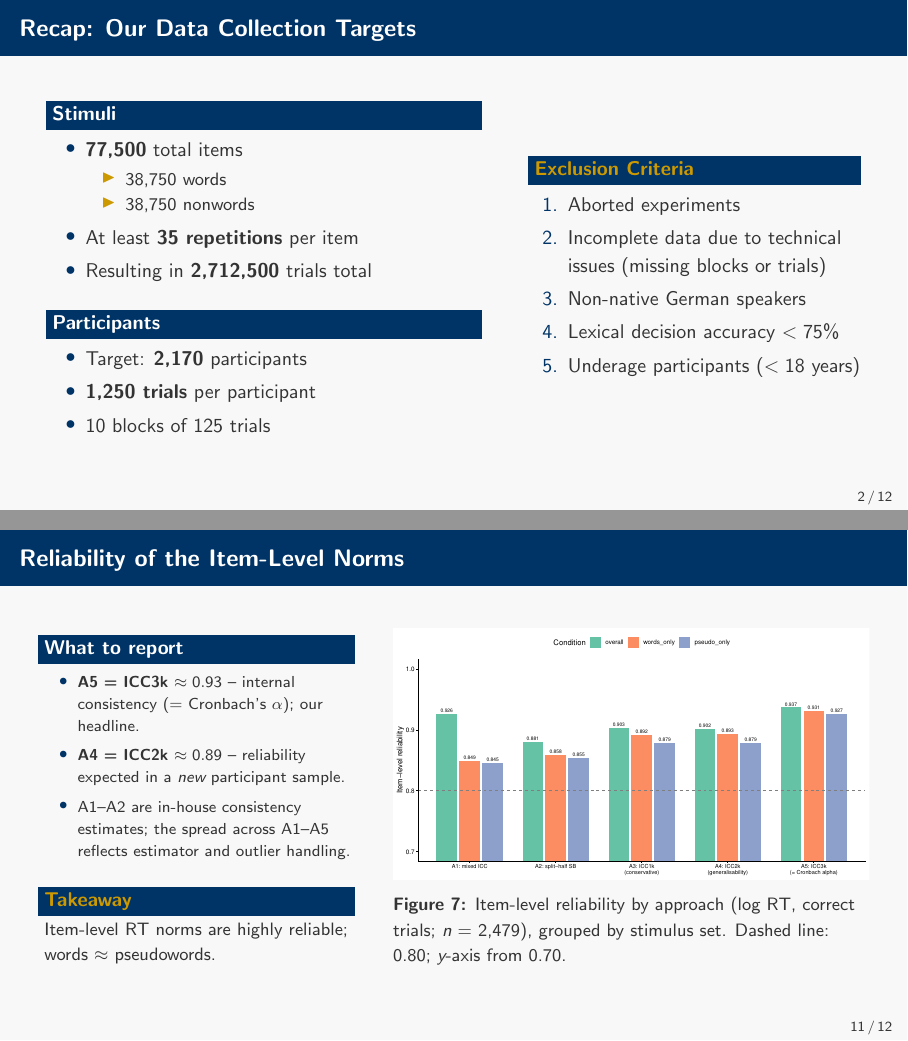
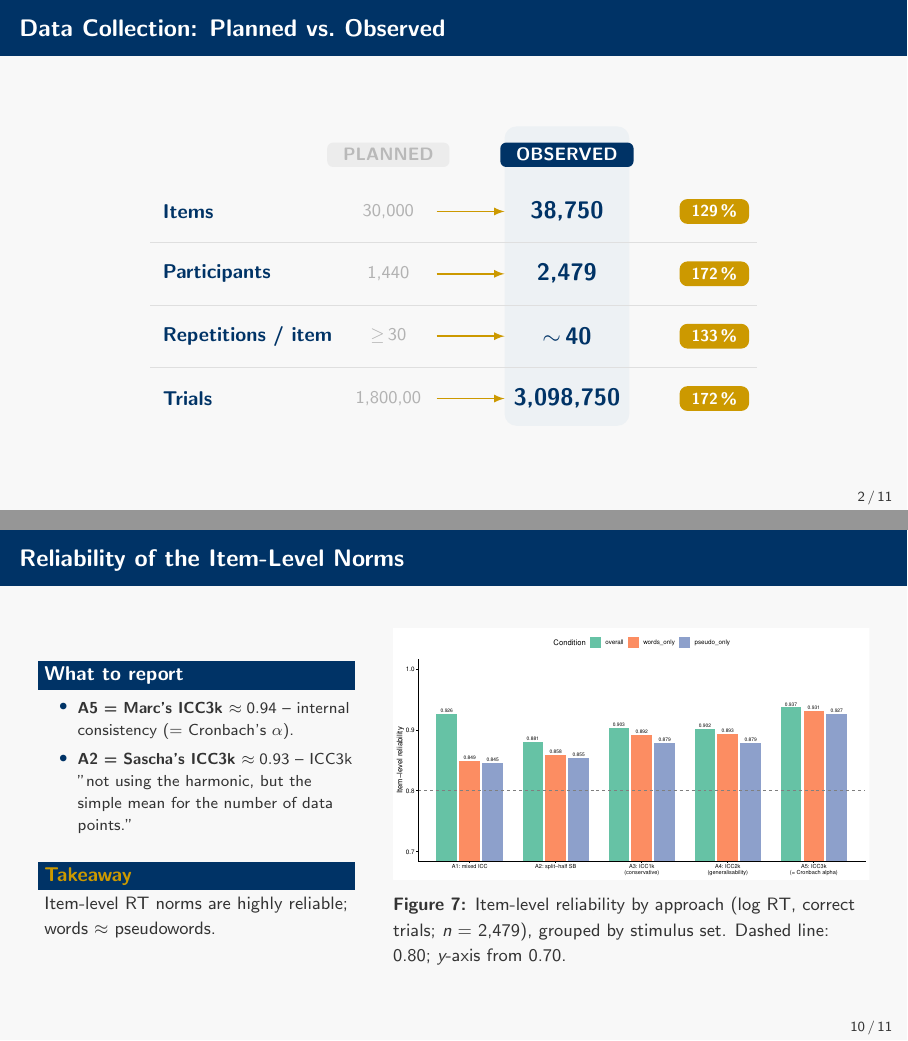
Before and after one commit to schiekiera/german-lexicon-project-analysis, LaTeX slides (presentation/presentation.tex): pages 2 and 11 of 13 before the commit and pages 2 and 10 of 12 after it, joined at a grey line. Compiled offline with pdfLaTeX.

Commit message:
latest version

```diff
--- a/presentation/presentation.tex
+++ b/presentation/presentation.tex
@@ -102,44 +102,65 @@
 \end{frame}
 
 
-\begin{frame}
-    \frametitle{Recap: Our Data Collection Targets}
-    \begin{columns}
-        \begin{column}{0.55\textwidth}
-            \begin{block}{Stimuli}
-                \begin{itemize}
-                    \item \textbf{77,500} total items
-                    \begin{itemize}
-                        \item 38,750 words
-                        \item 38,750 nonwords
-                    \end{itemize}
-                    \item At least \textbf{35 repetitions} per item
-                    \item Resulting in \textbf{2,712,500} trials total
-                \end{itemize}
-            \end{block}
-            \begin{block}{Participants}
-                \begin{itemize}
-                    \item Target: \textbf{2,170} participants
-                    \item \textbf{1,250 trials} per participant
-                    \item 10 blocks of 125 trials
-                \end{itemize}
-            \end{block}
-        \end{column}
-        \begin{column}{0.42\textwidth}
 
-            \begin{alertblock}{Exclusion Criteria}
-                \begin{enumerate}
-                    \item Aborted experiments
-                    \item Incomplete data due to technical issues (missing blocks or trials)
-                    \item Non-native German speakers
-                    \item Lexical decision accuracy $< 75$\%
-                    \item Underage participants ($< 18$ years)
-                \end{enumerate}
-            \end{alertblock}
-        \end{column}
-    \end{columns}
+ \begin{frame}
+      \frametitle{Data Collection: Planned vs.\ Observed}
+      \vspace{0.15cm}
+      \begin{center}
+      \begin{tikzpicture}[
+          font=\small,
+          metric/.style={anchor=west, font=\bfseries, text=fuBlue},
+          plan/.style={anchor=center, text=gray!60},
+          obs/.style={anchor=center, text=fuBlue, font=\bfseries\large},
+          pill/.style={anchor=center, fill=accentColor, text=white, rounded corners=4pt,
+                       font=\bfseries\footnotesize, inner xsep=6pt, inner ysep=3pt},
+          sep/.style={gray!25, line width=0.4pt},
+          arr/.style={-latex, accentColor, thick}
+      ]
+          % highlight behind the observed column
+          \fill[fuBlue!7, rounded corners=6pt] (6.25,-3.78) rectangle (8.45,1.5);
 
-\end{frame}
+          % column headers
+          \node[anchor=center, fill=gray!15, text=gray!55, rounded corners=3pt,
+                font=\bfseries\small, inner xsep=8pt, inner ysep=3pt] at (4.2,1.0) {PLANNED};
+          \node[anchor=center, fill=fuBlue, text=white, rounded corners=3pt,
+                font=\bfseries\small, inner xsep=8pt, inner ysep=3pt] at (7.35,1.0) {OBSERVED};
+
+          % Row 1 -- Items
+          \node[metric] at (0.1,0)   {Items};
+          \node[plan]   at (4.2,0)   {30,000};
+          \draw[arr] (5.05,0) -- (6.25,0);
+          \node[obs]    at (7.35,0)  {38,750};
+          \node[pill]   at (9.95,0)  {129\,\%};
+          \draw[sep] (0,-0.55) -- (10.7,-0.55);
+
+          % Row 2 -- Participants
+          \node[metric] at (0.1,-1.1)  {Participants};
+          \node[plan]   at (4.2,-1.1)  {1,440};
+          \draw[arr] (5.05,-1.1) -- (6.25,-1.1);
+          \node[obs]    at (7.35,-1.1) {2,479};
+          \node[pill]   at (9.95,-1.1) {172\,\%};
+          \draw[sep] (0,-1.65) -- (10.7,-1.65);
+
+          % Row 3 -- Repetitions per item
+          \node[metric] at (0.1,-2.2)  {Repetitions / item};
+          \node[plan]   at (4.2,-2.2)  {$\geq$\,30};
+          \draw[arr] (5.05,-2.2) -- (6.25,-2.2);
+          \node[obs]    at (7.35,-2.2) {$\sim$\,40};
+          \node[pill]   at (9.95,-2.2) {133\,\%};
+          \draw[sep] (0,-2.75) -- (10.7,-2.75);
+
+          % Row 4 -- Trials
+          \node[metric] at (0.1,-3.3)  {Trials};
+          \node[plan]   at (4.2,-3.3)  {1,800,00};
+          \draw[arr] (5.05,-3.3) -- (6.25,-3.3);
+          \node[obs]    at (7.35,-3.3) {3,098,750};
+          \node[pill]   at (9.95,-3.3) {172\,\%};
+      \end{tikzpicture}
+      \end{center}
+
+
+  \end{frame}
 
 
 % ===================================================================
@@ -453,9 +441,8 @@
             \begin{block}{What to report}
                 \footnotesize
                 \begin{itemize}
-                    \item \textbf{A5 = ICC3k $\approx 0.93$} -- internal consistency ($=$ Cronbach's $\alpha$); our headline.
-                    \item \textbf{A4 = ICC2k $\approx 0.89$} -- reliability expected in a \emph{new} participant sample.
-                    \item A1--A2 are in-house consistency estimates; the spread across A1--A5 reflects estimator and outlier handling.
+                    \item \textbf{A5 = Marc's ICC3k $\approx 0.94$} -- internal consistency ($=$ Cronbach's $\alpha$).
+                    \item \textbf{A2 = Sascha's ICC3k $\approx 0.93$}  -- ICC3k "not using the harmonic, but the simple mean for the number of data points."
                 \end{itemize}
             \end{block}
             \begin{alertblock}{Takeaway}
```
Also changed, not shown: presentation/presentation.tex (51 more changed lines), 3 other files.
